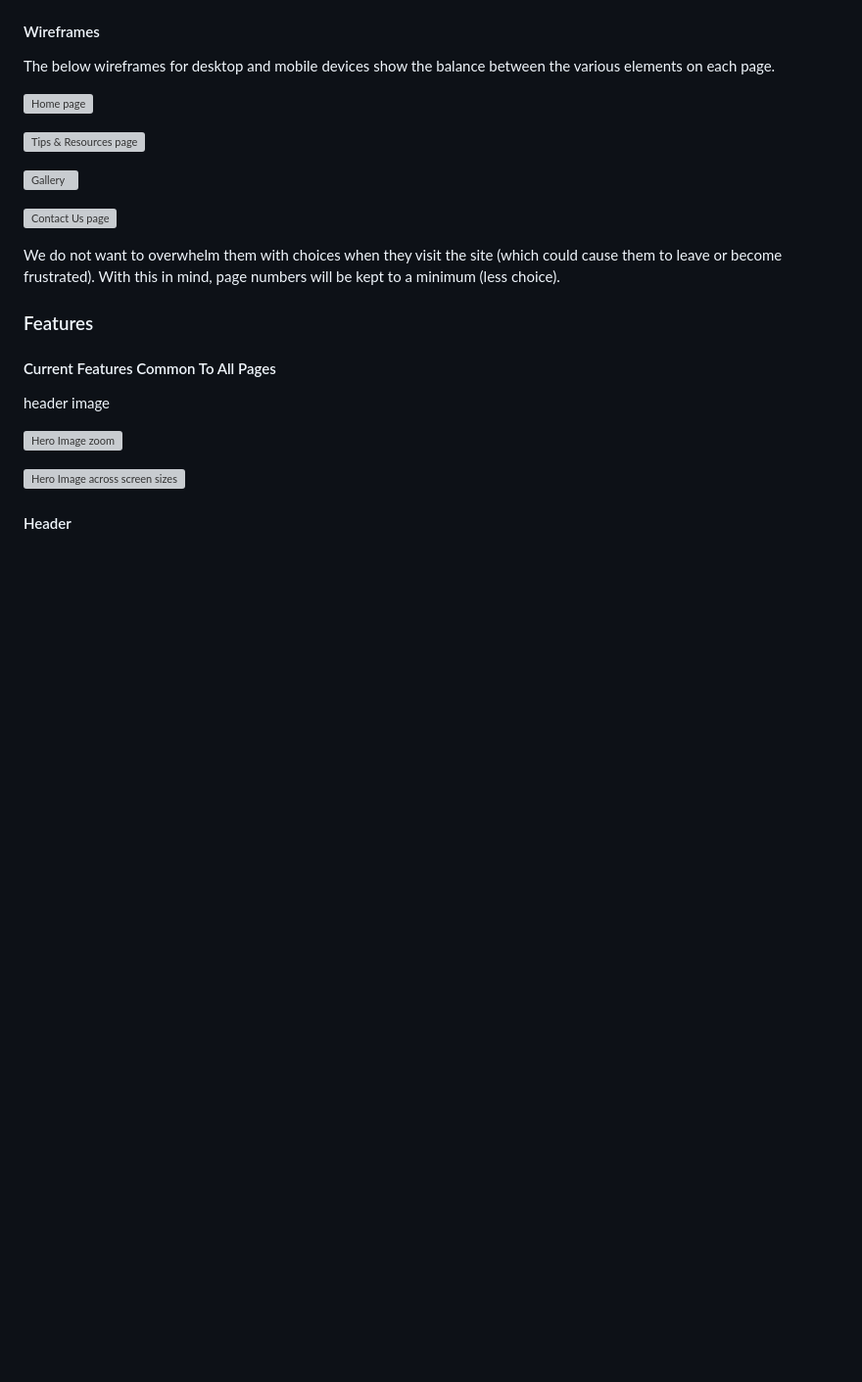
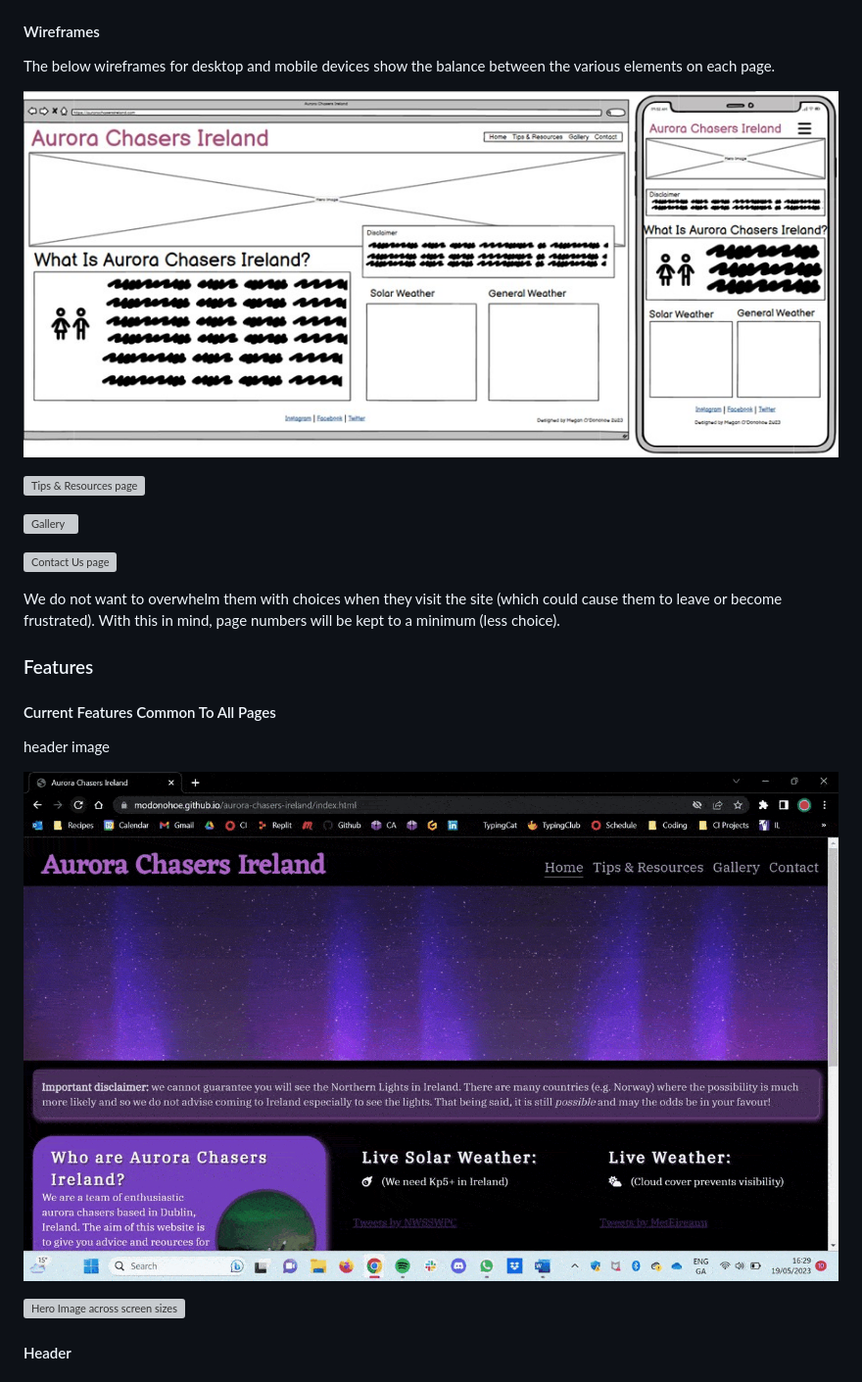
Before and after one commit to modonohoe/aurora-chasers-ireland, a Markdown page: README.md, the part around the change. Shown at 98% size. GitHub-like rendering; blank space fills up the shorter version; grey boxes are pictures that could not be loaded.

Commit message:
Alternative filepath test for README images

```diff
--- a/README.md
+++ b/README.md
@@ -96,7 +96,7 @@ Based on the target audience for this site (all ages, all backgrounds), it is im
 #### Wireframes
 The below wireframes for desktop and mobile devices show the balance between the various elements on each page.
 
-![Home page](https://github.com/modonohoe/aurora-chasers-ireland/tree/main/assets/images/wireframe-1.jpg "Home page")
+![Home page](assets/images/wireframe-1.jpg "Home page")
 
 ![Tips & Resources page](https://github.com/modonohoe/aurora-chasers-ireland/tree/main/assets/images/wireframe-2.jpg "Tips & Resources page")
 
@@ -111,7 +111,7 @@ We do not want to overwhelm them with choices when they visit the site (which co
 #### Current Features Common To All Pages
 header image
 
-![Hero Image zoom](https://github.com/modonohoe/aurora-chasers-ireland/tree/main/assets/images/hero-zoom-gif.gif "Hero Image zoom")
+![Hero Image zoom](assets/images/hero-zoom-gif.gif "Hero Image zoom")
 
 ![Hero Image across screen sizes](https://github.com/modonohoe/aurora-chasers-ireland/tree/main/assets/images/hero-image-gif.gif "Hero image across screen sizes")
 
```
